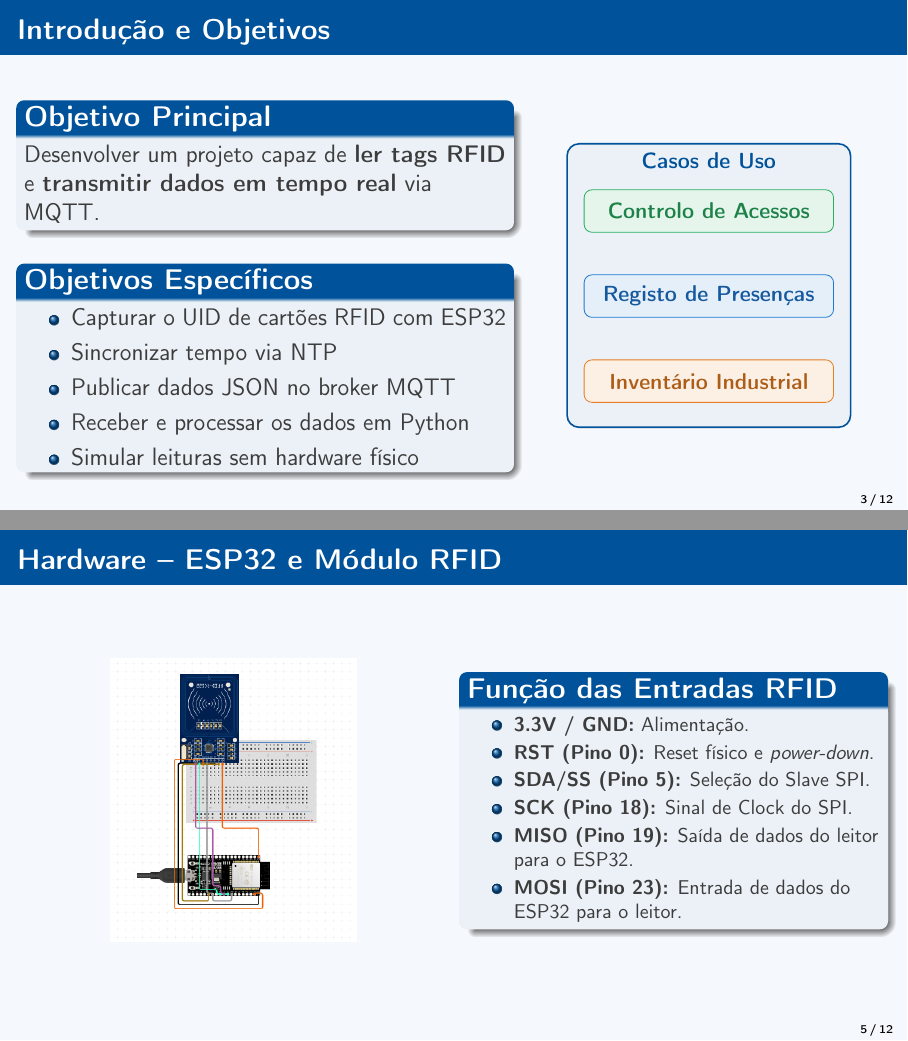
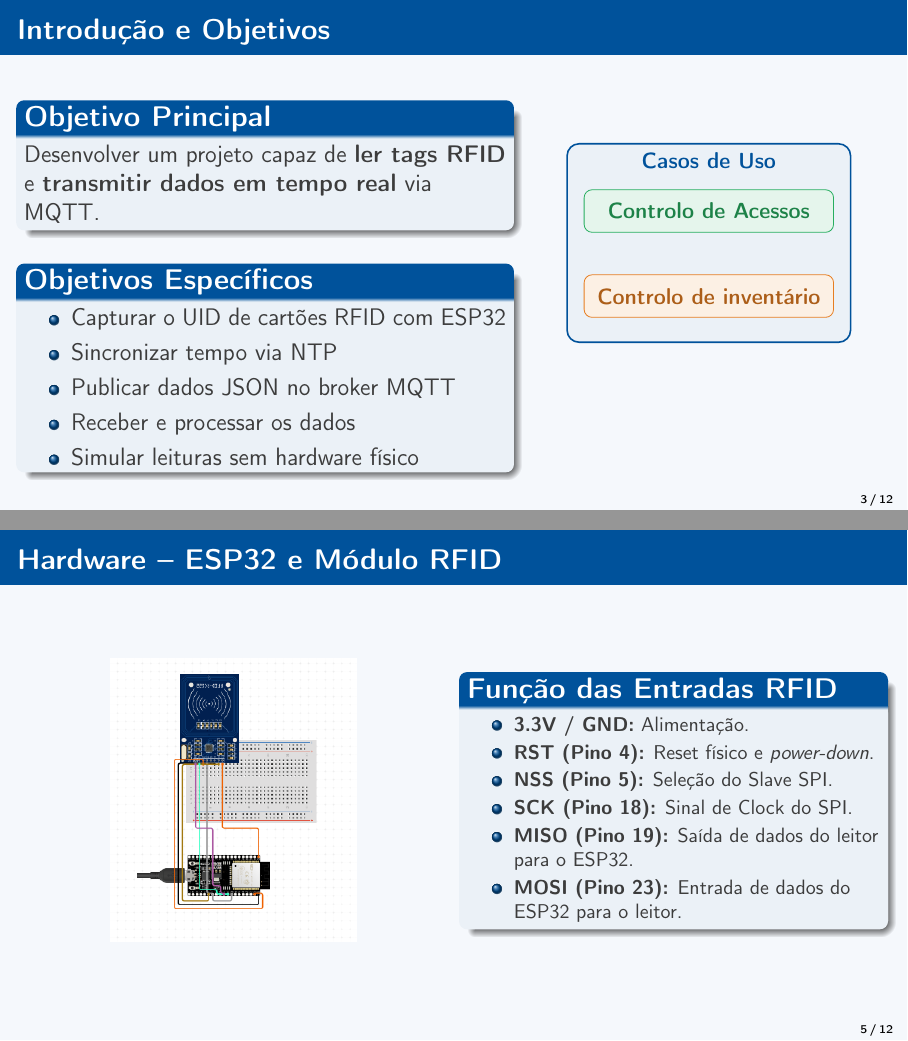
Before and after one commit to t01mas/AII_Projeto, LaTeX slides (apresentacao/main.tex): pages 3 and 5 of 12, joined at a grey line. Compiled offline with pdfLaTeX.

Commit message:
fix: Correção de erros na apresentação

```diff
--- a/apresentacao/main.tex
+++ b/apresentacao/main.tex
@@ -134,7 +134,7 @@
           \item Capturar o UID de cart\~{o}es RFID com ESP32
           \item Sincronizar tempo via NTP
           \item Publicar dados JSON no broker MQTT
-          \item Receber e processar os dados em Python
+          \item Receber e processar os dados
           \item Simular leituras sem hardware f\'{i}sico
         \end{itemize}
       \end{block}
@@ -144,13 +144,12 @@
       \hspace{0.5cm}
       \begin{tikzpicture}
         \node[draw=azulP, fill=azulP!8, rounded corners=6pt,
-        minimum width=5cm, minimum height=5cm, thick] (caixa) {};
+        minimum width=5cm, minimum height=3.5cm, thick] (caixa) {};
         \node[font=\small\bfseries, text=azulP, above=-0.1cm of caixa.north]
         at ($(caixa.north)+(0,-0.5)$) {Casos de Uso};
         \foreach \i/\txt/\cor in {
           0/{Controlo de Acessos}/verde,
-          1/{Registo de Presen\c{c}as}/azulL,
-          2/{Invent\'{a}rio Industrial}/laranja%
+          1/{Controlo de inventário}/laranja%
         }{
           \node[draw=\cor, fill=\cor!12, rounded corners=4pt,
           minimum width=4.4cm, minimum height=0.75cm,
@@ -233,8 +232,8 @@
         \begin{itemize}\setlength{\itemsep}{2pt}
           \footnotesize
           \item \textbf{3.3V / GND:} Alimentação.
-          \item \textbf{RST (Pino 0):} Reset f\'{i}sico e \textit{power-down}.
-          \item \textbf{SDA/SS (Pino 5):} Seleção do Slave SPI.
+          \item \textbf{RST (Pino 4):} Reset f\'{i}sico e \textit{power-down}.
+          \item \textbf{NSS (Pino 5):} Seleção do Slave SPI.
           \item \textbf{SCK (Pino 18):} Sinal de Clock do SPI.
           \item \textbf{MISO (Pino 19):} Sa\'{i}da de dados do leitor para o ESP32.
           \item \textbf{MOSI (Pino 23):} Entrada de dados do ESP32 para o leitor.
```
Also changed, not shown: apresentacao/main.pdf (added), apresentacao/main.tex (4 more changed lines), 2 other files.
